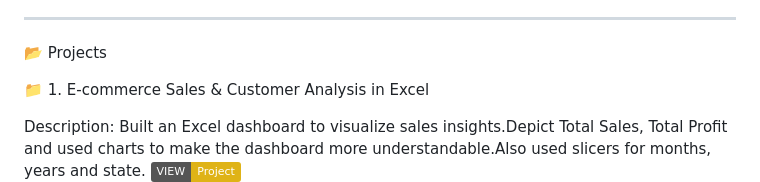
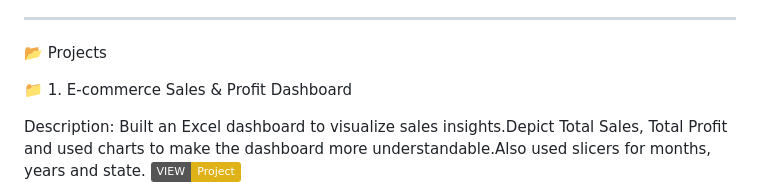
Before and after one commit to Shayan-Jamal/ShayanJamal.github.io, a Markdown page: README.md, the part around the change. Drawn GitHub-style; badges without logos.

```diff
--- a/README.md
+++ b/README.md
@@ -20,7 +20,7 @@ Tableau — Interactive Dashboards, BI Storytelling, KPIs
 
 📂 Projects
 
-📁 1. E-commerce Sales & Customer Analysis in Excel
+📁 1. E-commerce Sales & Profit Dashboard
 
 Description:
 Built an Excel dashboard to visualize sales insights.Depict Total Sales, Total Profit and used charts to make the dashboard more understandable.Also used slicers for months, years and state.
```
